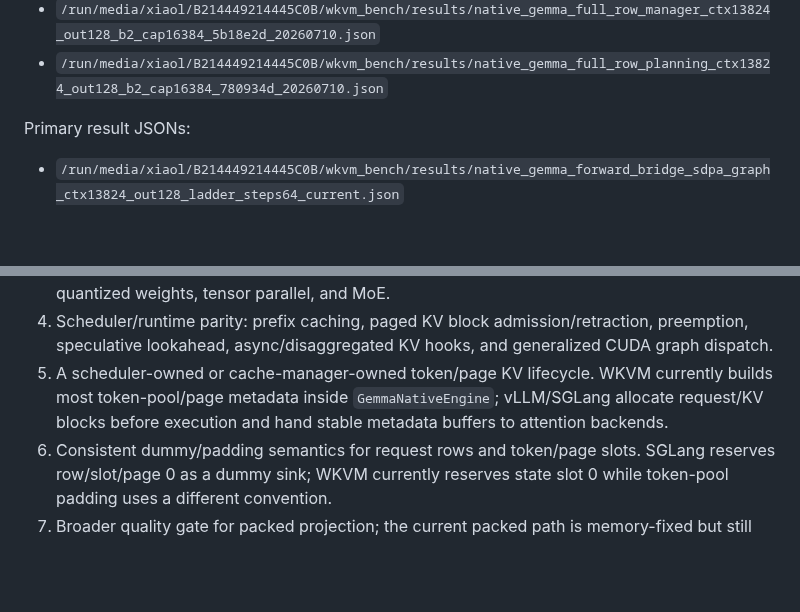
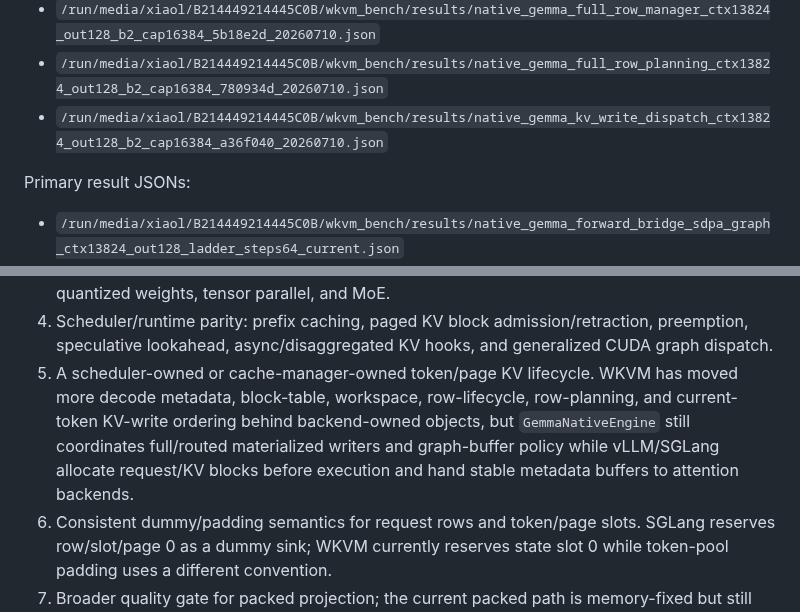
Before and after one commit to xiaol/wkvm, a Markdown page: experiments/results/gemma_native_vllm_sglang_current_compare_20260708.md, 2 parts joined by grey strips. Drawn GitHub-style; blank space fills up the shorter version.

Commit message:
Document token-pool KV dispatch benchmark

```diff
--- a/experiments/results/gemma_native_vllm_sglang_current_compare_20260708.md
+++ b/experiments/results/gemma_native_vllm_sglang_current_compare_20260708.md
@@ -184,6 +186,7 @@ Latest dispatch/context-resolver artifacts:
 - `/run/media/xiaol/B214449214445C0B/wkvm_bench/results/native_gemma_workspace_plan_direct_kv_ctx13824_out128_b2_cap16384_9a1e9af_currentstate_rerun2_20260710.json`
 - `/run/media/xiaol/B214449214445C0B/wkvm_bench/results/native_gemma_full_row_manager_ctx13824_out128_b2_cap16384_5b18e2d_20260710.json`
 - `/run/media/xiaol/B214449214445C0B/wkvm_bench/results/native_gemma_full_row_planning_ctx13824_out128_b2_cap16384_780934d_20260710.json`
+- `/run/media/xiaol/B214449214445C0B/wkvm_bench/results/native_gemma_kv_write_dispatch_ctx13824_out128_b2_cap16384_a36f040_20260710.json`
 
 Primary result JSONs:
 
@@ -499,7 +502,7 @@ This is still not comparable to vLLM/SGLang as a native high-throughput inferenc
 2. Fused layer kernels where the model path supports them: Q/K/V norm, RoPE/KV-write, attention metadata, and MLP.
 3. Loader parity with incumbent stacks: packed module construction, sharded checkpoints, quantized weights, tensor parallel, and MoE.
 4. Scheduler/runtime parity: prefix caching, paged KV block admission/retraction, preemption, speculative lookahead, async/disaggregated KV hooks, and generalized CUDA graph dispatch.
-5. A scheduler-owned or cache-manager-owned token/page KV lifecycle. WKVM currently builds most token-pool/page metadata inside `GemmaNativeEngine`; vLLM/SGLang allocate request/KV blocks before execution and hand stable metadata buffers to attention backends.
+5. A scheduler-owned or cache-manager-owned token/page KV lifecycle. WKVM has moved more decode metadata, block-table, workspace, row-lifecycle, row-planning, and current-token KV-write ordering behind backend-owned objects, but `GemmaNativeEngine` still coordinates full/routed materialized writers and graph-buffer policy while vLLM/SGLang allocate request/KV blocks before execution and hand stable metadata buffers to attention backends.
 6. Consistent dummy/padding semantics for request rows and token/page slots. SGLang reserves row/slot/page 0 as a dummy sink; WKVM currently reserves state slot 0 while token-pool padding uses a different convention.
 7. Broader quality gate for packed projection; the current packed path is memory-fixed but still fails strict logits parity.
 8. Production sampler/logits processors beyond the current greedy benchmark path.
```
Also changed, not shown: other parts of experiments/results/gemma_native_vllm_sglang_current_compare_20260708.md (+3 -1 lines).
